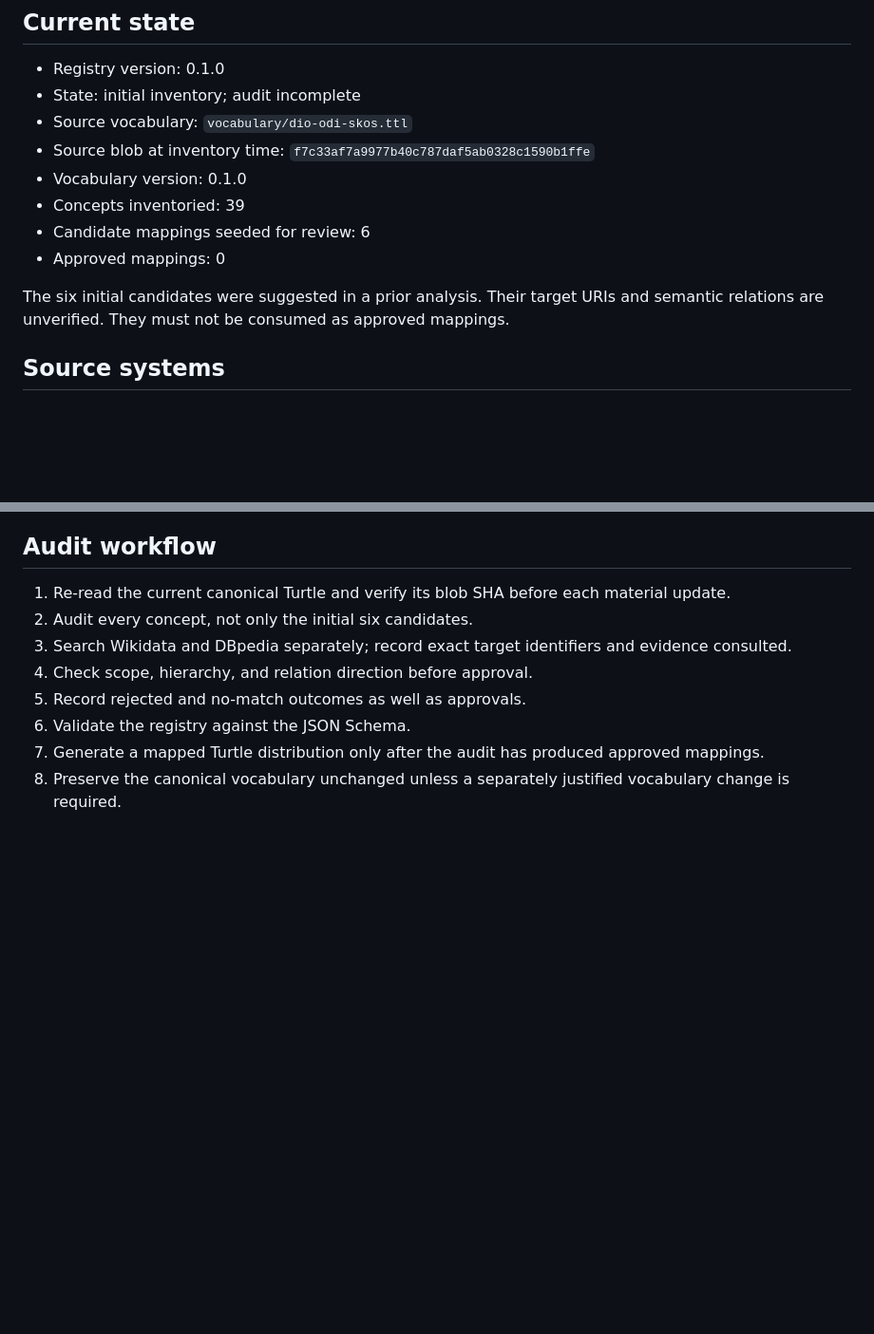
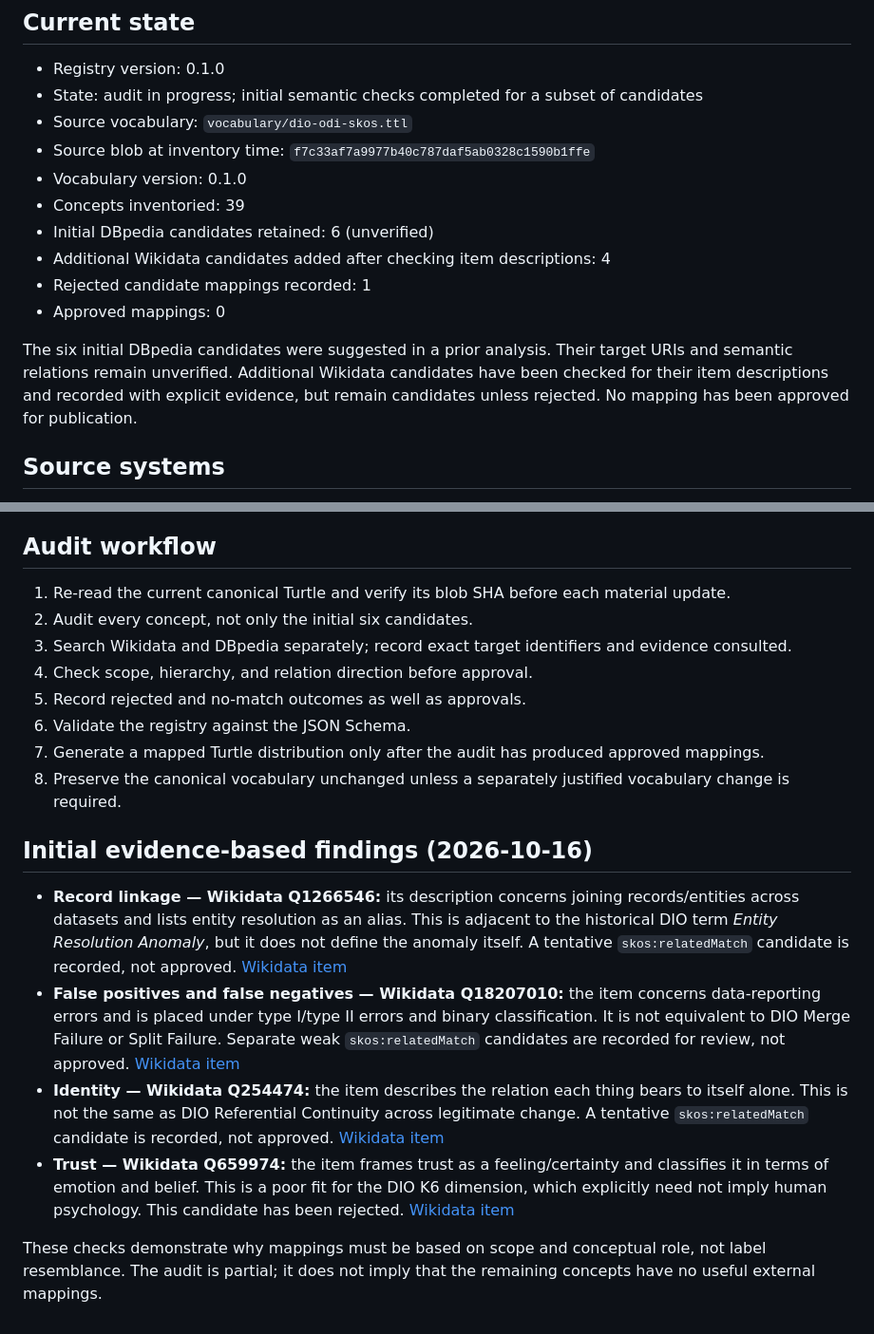
Before and after one commit to dan-beranek/dio-odi-reference-model, a Markdown page: metadata/external-concept-mappings.md, 2 parts joined by grey strips. Shown at 95% size. Drawn GitHub-style; blank space fills up the shorter version.

Commit message:
Document initial Wikidata mapping audit findings

```diff
--- a/metadata/external-concept-mappings.md
+++ b/metadata/external-concept-mappings.md
@@ -5,15 +5,17 @@ This registry records candidate and reviewed semantic mappings from the canonica
 
 ## Current state
 - Registry version: 0.1.0
-- State: initial inventory; audit incomplete
+- State: audit in progress; initial semantic checks completed for a subset of candidates
 - Source vocabulary: `vocabulary/dio-odi-skos.ttl`
 - Source blob at inventory time: `f7c33af7a9977b40c787daf5ab0328c1590b1ffe`
 - Vocabulary version: 0.1.0
 - Concepts inventoried: 39
-- Candidate mappings seeded for review: 6
+- Initial DBpedia candidates retained: 6 (unverified)
+- Additional Wikidata candidates added after checking item descriptions: 4
+- Rejected candidate mappings recorded: 1
 - Approved mappings: 0
 
-The six initial candidates were suggested in a prior analysis. Their target URIs and semantic relations are unverified. They must not be consumed as approved mappings.
+The six initial DBpedia candidates were suggested in a prior analysis. Their target URIs and semantic relations remain unverified. Additional Wikidata candidates have been checked for their item descriptions and recorded with explicit evidence, but remain candidates unless rejected. No mapping has been approved for publication.
 
 ## Source systems
 - **Wikidata:** map to a specific item URI (QID) only after checking the item's label, description, statements, and semantic scope.
@@ -65,3 +67,13 @@ These are not endorsements. Merge Failure and Split Failure should be assessed s
 6. Validate the registry against the JSON Schema.
 7. Generate a mapped Turtle distribution only after the audit has produced approved mappings.
 8. Preserve the canonical vocabulary unchanged unless a separately justified vocabulary change is required.
+
+
+## Initial evidence-based findings (2026-10-16)
+
+- **Record linkage — Wikidata Q1266546:** its description concerns joining records/entities across datasets and lists entity resolution as an alias. This is adjacent to the historical DIO term *Entity Resolution Anomaly*, but it does not define the anomaly itself. A tentative `skos:relatedMatch` candidate is recorded, not approved. [Wikidata item](https://www.wikidata.org/wiki/Q1266546)
+- **False positives and false negatives — Wikidata Q18207010:** the item concerns data-reporting errors and is placed under type I/type II errors and binary classification. It is not equivalent to DIO Merge Failure or Split Failure. Separate weak `skos:relatedMatch` candidates are recorded for review, not approved. [Wikidata item](https://www.wikidata.org/wiki/Q18207010)
+- **Identity — Wikidata Q254474:** the item describes the relation each thing bears to itself alone. This is not the same as DIO Referential Continuity across legitimate change. A tentative `skos:relatedMatch` candidate is recorded, not approved. [Wikidata item](https://www.wikidata.org/wiki/Q254474)
+- **Trust — Wikidata Q659974:** the item frames trust as a feeling/certainty and classifies it in terms of emotion and belief. This is a poor fit for the DIO K6 dimension, which explicitly need not imply human psychology. This candidate has been rejected. [Wikidata item](https://www.wikidata.org/wiki/Q659974)
+
+These checks demonstrate why mappings must be based on scope and conceptual role, not label resemblance. The audit is partial; it does not imply that the remaining concepts have no useful external mappings.
```
